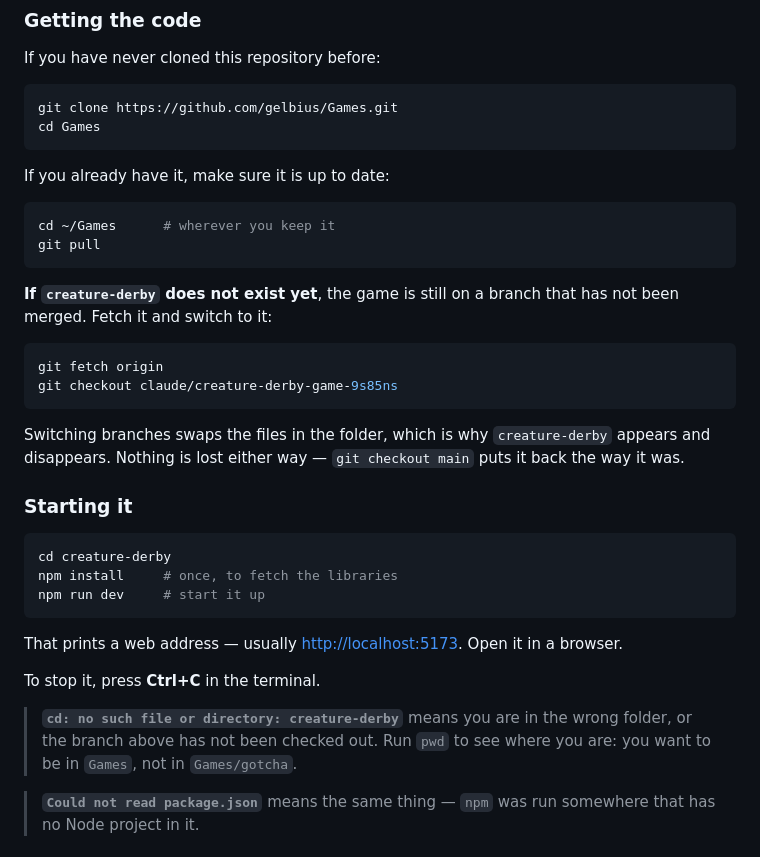
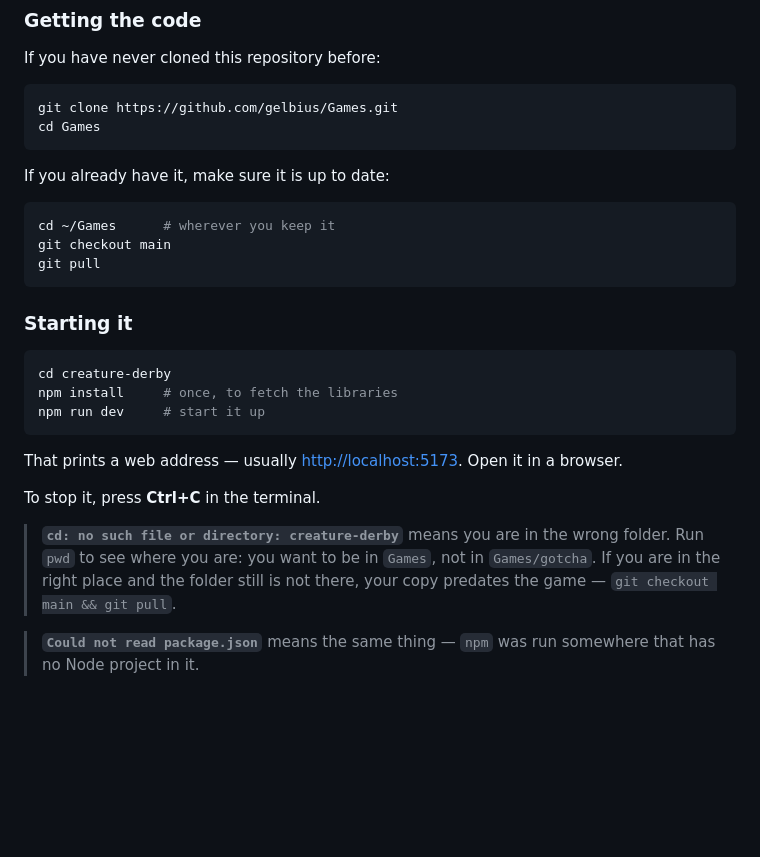
Before and after one commit to gelbius/Games, a Markdown page: creature-derby/README.md, the part around the change. GitHub-like rendering; blank space fills up the shorter version.

Commit message:
Drop the stale branch instructions from the Creature Derby README (#3)
The README told readers to fetch and check out a feature branch, because when
it was written the game only existed there. It is on main now, so those steps
send people onto a branch that will fall behind and quietly give them an older
copy of the game.

Updating an existing clone is now "git checkout main && git pull". The
troubleshooting note for a missing creature-derby folder keeps its second
cause, since a clone made before the merge really will not have it.

Documentation only.

````diff
--- a/creature-derby/README.md
+++ b/creature-derby/README.md
@@ -70,20 +70,9 @@ If you already have it, make sure it is up to date:
 
 ```bash
 cd ~/Games      # wherever you keep it
+git checkout main
 git pull
 ```
-
-**If `creature-derby` does not exist yet**, the game is still on a branch that
-has not been merged. Fetch it and switch to it:
-
-```bash
-git fetch origin
-git checkout claude/creature-derby-game-9s85ns
-```
-
-Switching branches swaps the files in the folder, which is why `creature-derby`
-appears and disappears. Nothing is lost either way — `git checkout main` puts it
-back the way it was.
 
 ### Starting it
 
@@ -99,8 +88,9 @@ browser.
 To stop it, press **Ctrl+C** in the terminal.
 
 > **`cd: no such file or directory: creature-derby`** means you are in the wrong
-> folder, or the branch above has not been checked out. Run `pwd` to see where
-> you are: you want to be in `Games`, not in `Games/gotcha`.
+> folder. Run `pwd` to see where you are: you want to be in `Games`, not in
+> `Games/gotcha`. If you are in the right place and the folder still is not
+> there, your copy predates the game — `git checkout main && git pull`.
 
 > **`Could not read package.json`** means the same thing — `npm` was run
 > somewhere that has no Node project in it.
````
